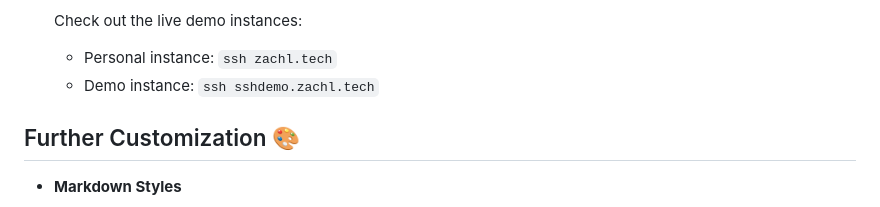
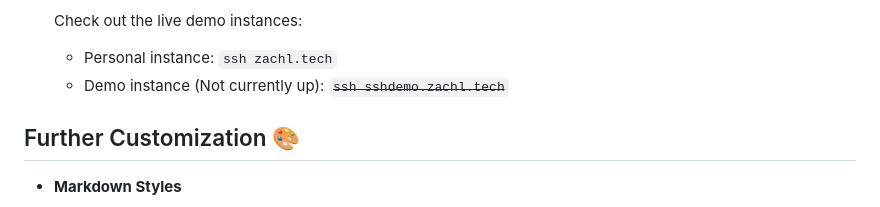
Before and after one commit to ZachLTech/sshfolio, a Markdown page: README.md, the part around the change. Drawn GitHub-style.

```diff
--- a/README.md
+++ b/README.md
@@ -95,7 +95,7 @@ SSH Portfolio is a modular TUI (Text User Interface) portfolio application based
   Check out the live demo instances:
 
   - Personal instance: `ssh zachl.tech`
-  - Demo instance: `ssh sshdemo.zachl.tech`
+  - Demo instance (Not currently up): ~~`ssh sshdemo.zachl.tech`~~
 
 ## Further Customization 🎨
 
```
